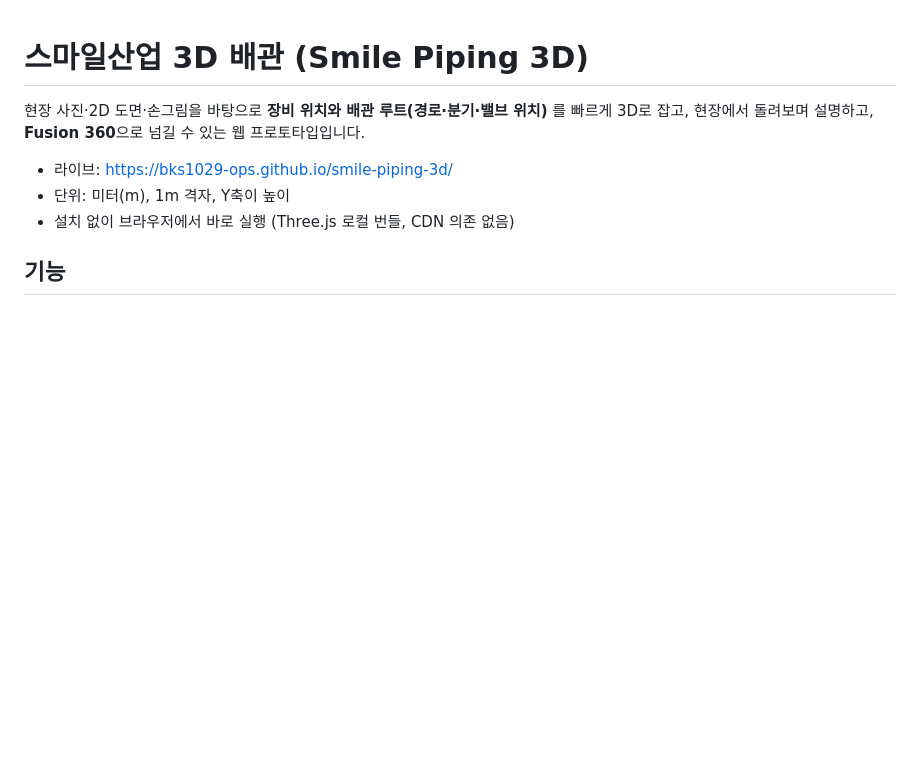
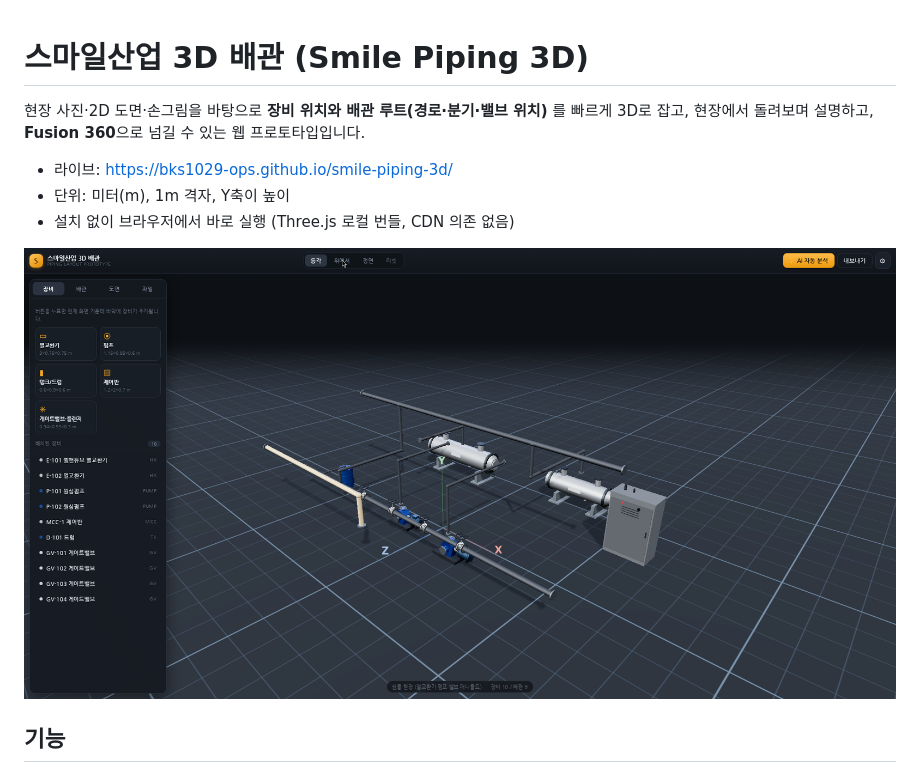
Before and after one commit to bks1029-ops/smile-piping-3d, a Markdown page: README.md, the part around the change. Drawn GitHub-style; pictures changed too: preview-3d.png (added); blank space fills up the shorter version.

Commit message:
미리보기 스크린샷 추가 (등각/위에서/정면)

```diff
--- a/README.md
+++ b/README.md
@@ -6,6 +6,8 @@
 - 라이브: https://bks1029-ops.github.io/smile-piping-3d/
 - 단위: 미터(m), 1m 격자, Y축이 높이
 - 설치 없이 브라우저에서 바로 실행 (Three.js 로컬 번들, CDN 의존 없음)
+
+![샘플 씬 등각 뷰](preview-3d.png)
 
 ## 기능
 
```
Also changed, not shown: preview-front.png (added), preview-top.png (added).
